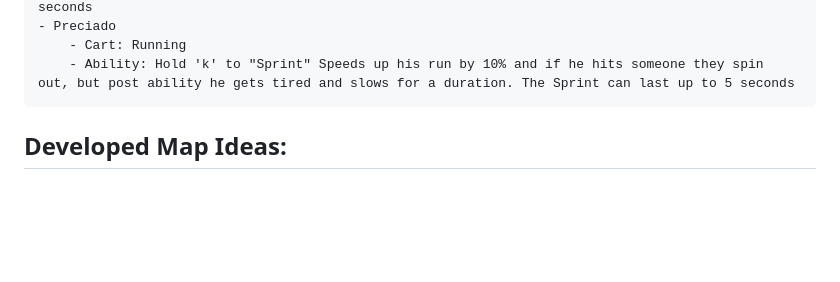
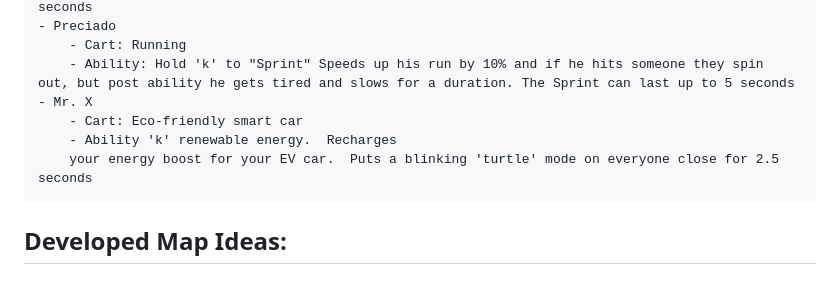
Before and after one commit to sozalpasan1/HWKartKlash, a Markdown page: Design.md, the part around the change. Drawn GitHub-style; blank space fills up the shorter version.

Commit message:
Update eco car

```diff
--- a/Design.md
+++ b/Design.md
@@ -64,6 +64,10 @@ The race track follows a circuit around the Harvard-Westlake campus:
     - Preciado
         - Cart: Running
         - Ability: Hold 'k' to "Sprint" Speeds up his run by 10% and if he hits someone they spin out, but post ability he gets tired and slows for a duration. The Sprint can last up to 5 seconds
+    - Mr. X
+        - Cart: Eco-friendly smart car
+        - Ability 'k' renewable energy.  Recharges
+        your energy boost for your EV car.  Puts a blinking 'turtle' mode on everyone close for 2.5 seconds
 
 ## Developed Map Ideas:
 ### Cafeteria Chaos:
```
